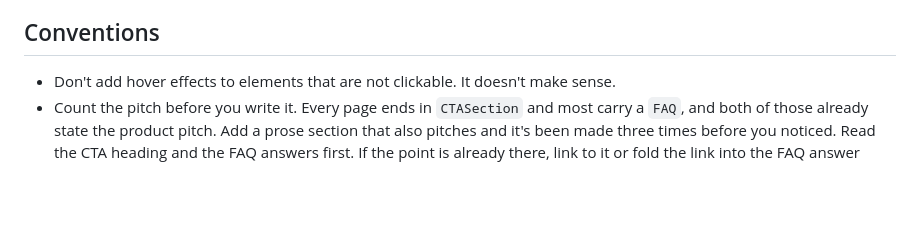
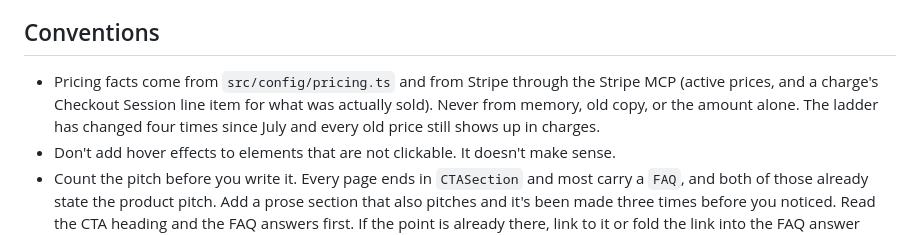
Before and after one commit to albertogalca/picmal-marketing, a Markdown page: CLAUDE.md, the part around the change. Drawn GitHub-style; blank space fills up the shorter version.

Commit message:
Conventions: pricing facts come from pricing.ts and Stripe, never from memory
Co-Authored-By: Claude Fable 5.1 <noreply@anthropic.com>

```diff
--- a/CLAUDE.md
+++ b/CLAUDE.md
@@ -134,6 +134,10 @@ and press kit are the reference.
 
 ## Conventions
 
+- Pricing facts come from `src/config/pricing.ts` and from Stripe through the Stripe
+  MCP (active prices, and a charge's Checkout Session line item for what was actually
+  sold). Never from memory, old copy, or the amount alone. The ladder has changed
+  four times since July and every old price still shows up in charges.
 - Don't add hover effects to elements that are not clickable. It doesn't make sense.
 - Count the pitch before you write it. Every page ends in `CTASection` and most
   carry a `FAQ`, and both of those already state the product pitch. Add a prose
```
